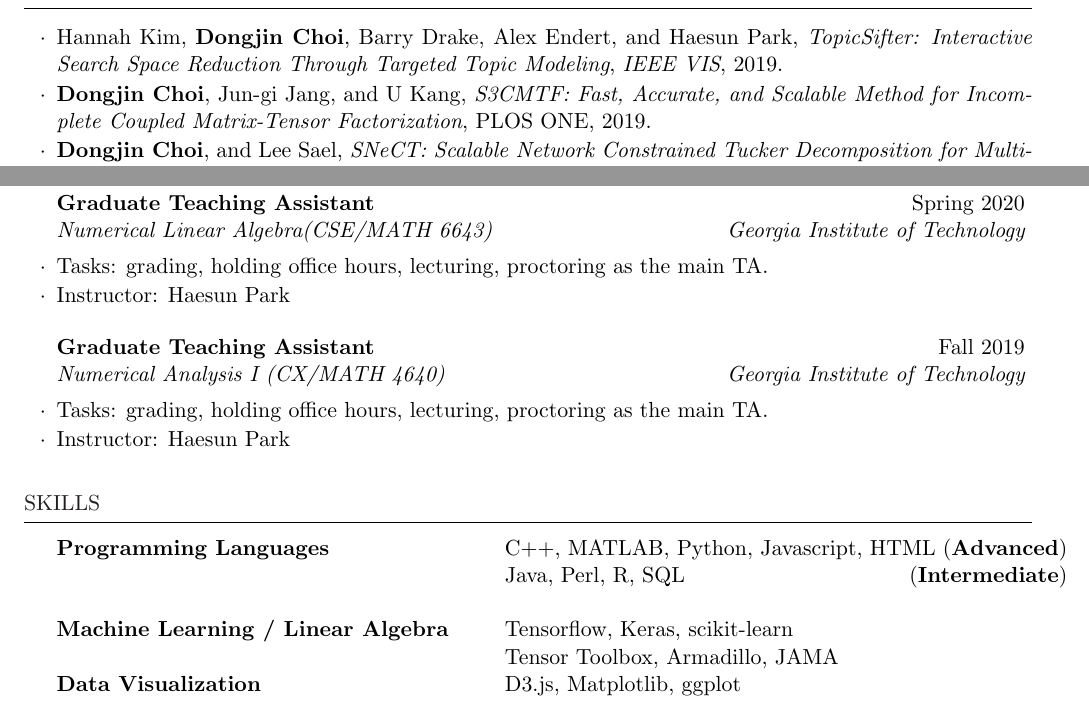
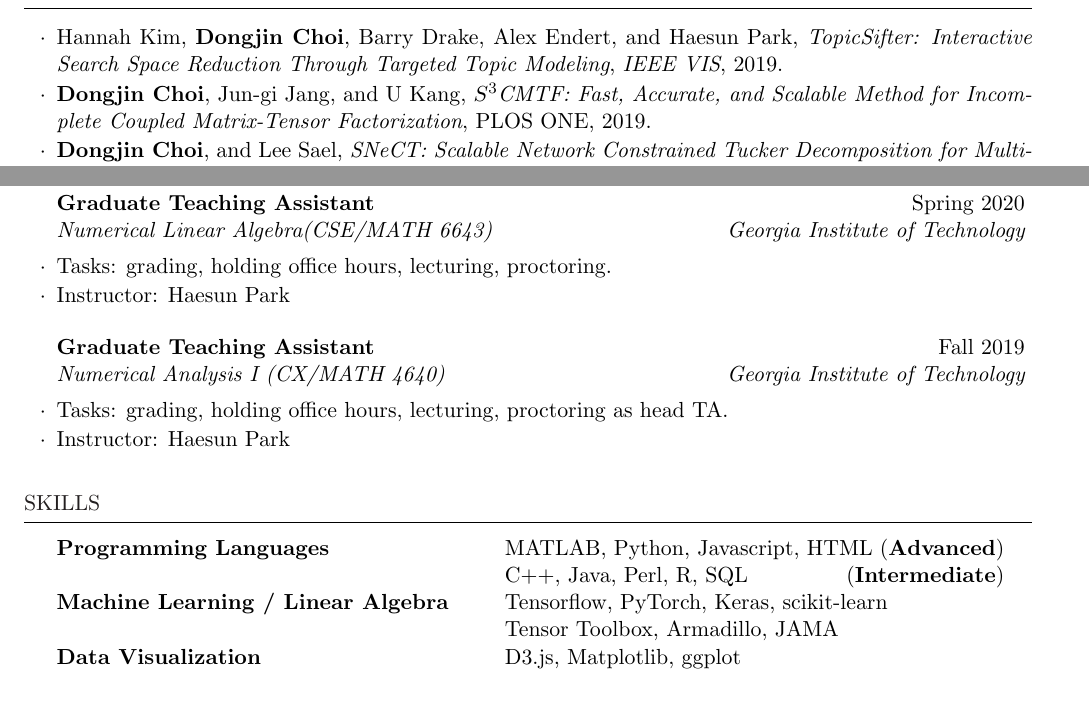
Before and after one commit to skywalker5/Curriculum_Vitae, a LaTeX CV (cv-choi.tex): two parts of pages 1 and 2 of 2, joined at a grey line, cut so that both start at the same text. Compiled offline with pdfLaTeX.

Commit message:
updated language

```diff
--- a/cv-choi.tex
+++ b/cv-choi.tex
@@ -98,7 +98,7 @@
 
 		\item Hannah Kim, \textbf{Dongjin Choi}, Barry Drake, Alex Endert, and Haesun Park, \textit{TopicSifter: Interactive Search Space Reduction Through Targeted Topic Modeling}, \textit{IEEE VIS}, 2019.
 
-		\item \textbf{Dongjin Choi}, Jun-gi Jang, and U Kang, \textit{S3CMTF: Fast, Accurate, and Scalable Method for Incomplete Coupled Matrix-Tensor Factorization}, PLOS ONE, 2019.
+		\item \textbf{Dongjin Choi}, Jun-gi Jang, and U Kang, \textit{$S^3$CMTF: Fast, Accurate, and Scalable Method for Incomplete Coupled Matrix-Tensor Factorization}, PLOS ONE, 2019.
 
 		\item \textbf{Dongjin Choi}, and Lee Sael, \textit{SNeCT: Scalable Network Constrained Tucker Decomposition for Multi-Platform Data Profiling}, \textit{IEEE TCBB}, 2019.
 
@@ -221,11 +221,11 @@
 
 \begin{rSection}{Teaching}
 	\begin{rSubsection}{Graduate Teaching Assistant}{Spring 2020}{Numerical Linear Algebra(CSE/MATH 6643)}{Georgia Institute of Technology}
-		\item Tasks: grading, holding office hours, lecturing, proctoring as the main TA.
+		\item Tasks: grading, holding office hours, lecturing, proctoring.
 		\item Instructor: Haesun Park
 	\end{rSubsection}
 	\begin{rSubsection}{Graduate Teaching Assistant}{Fall 2019}{Numerical Analysis I (CX/MATH 4640)}{Georgia Institute of Technology}
-		\item Tasks: grading, holding office hours, lecturing, proctoring as the main TA.
+		\item Tasks: grading, holding office hours, lecturing, proctoring as head TA.
 		\item Instructor: Haesun Park
 	\end{rSubsection}
 
@@ -239,9 +239,9 @@
 	\begin{rSection}{Skills}
 		%\vspace{-1mm}
 		\begin{tabular}{ @{} >{\bfseries}l @{\hspace{6ex}} l }
-			Programming Languages &  C++, MATLAB, Python, Javascript, HTML \hfill (\textbf{Advanced}) \\
-			& Java, Perl, R, SQL\hfill (\textbf{Intermediate})\\\\
-			Machine Learning / Linear Algebra & Tensorflow, Keras, scikit-learn\\
+			Programming Languages &  MATLAB, Python, Javascript, HTML \hfill (\textbf{Advanced}) \\
+			& C++, Java, Perl, R, SQL\hfill (\textbf{Intermediate})\\
+			Machine Learning / Linear Algebra & Tensorflow, PyTorch, Keras, scikit-learn\\
 			& Tensor Toolbox, Armadillo, JAMA\\
 			Data Visualization & D3.js, Matplotlib, ggplot
 		\end{tabular}
```
Also changed, not shown: cv-choi.pdf.
